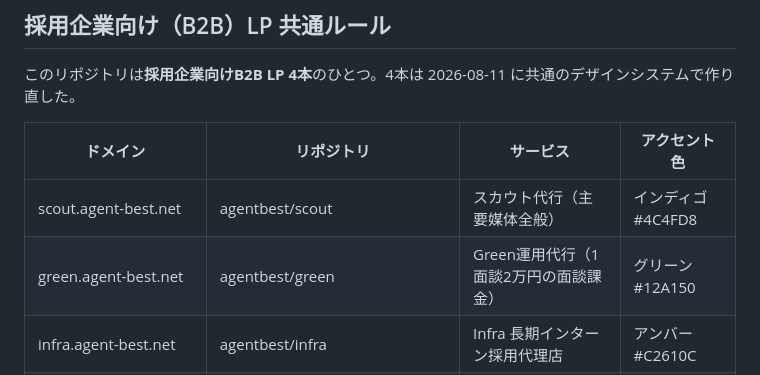
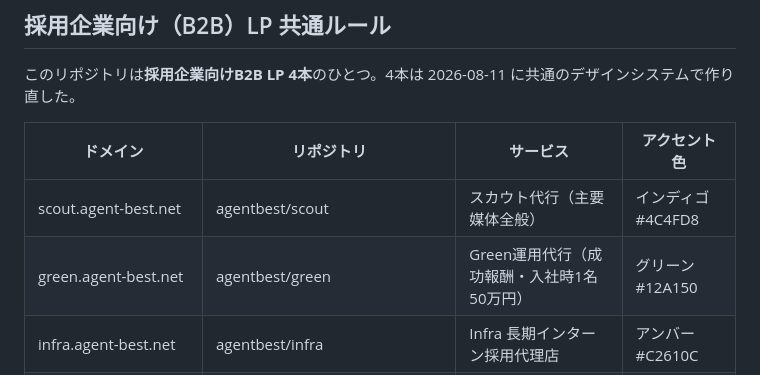
Before and after one commit to agentbest/scout, a Markdown page: CLAUDE.md, the part around the change. Drawn GitHub-style.

Commit message:
Greenの料金を成功報酬（入社時1名50万円）に変更
Co-Authored-By: Claude Opus 5.5 <noreply@anthropic.com>

```diff
--- a/CLAUDE.md
+++ b/CLAUDE.md
@@ -14,7 +14,7 @@
 | ドメイン | リポジトリ | サービス | アクセント色 |
 |---|---|---|---|
 | scout.agent-best.net | agentbest/scout | スカウト代行（主要媒体全般） | インディゴ #4C4FD8 |
-| green.agent-best.net | agentbest/green | Green運用代行（1面談2万円の面談課金） | グリーン #12A150 |
+| green.agent-best.net | agentbest/green | Green運用代行（成功報酬・入社時1名50万円） | グリーン #12A150 |
 | infra.agent-best.net | agentbest/infra | Infra 長期インターン採用代理店 | アンバー #C2610C |
 | scoutdaikou-offerbox.agent-best.net | agentbest/scoutdaikou_offerbox | OfferBox運用代行 | ティール #0D7E93 |
 
```
